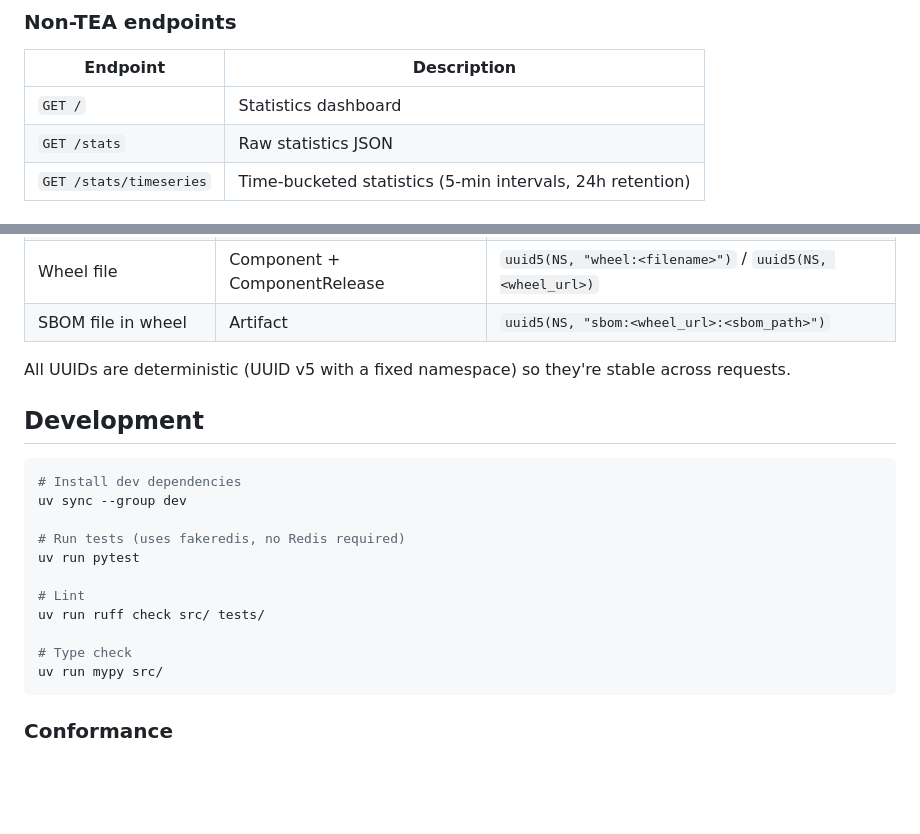
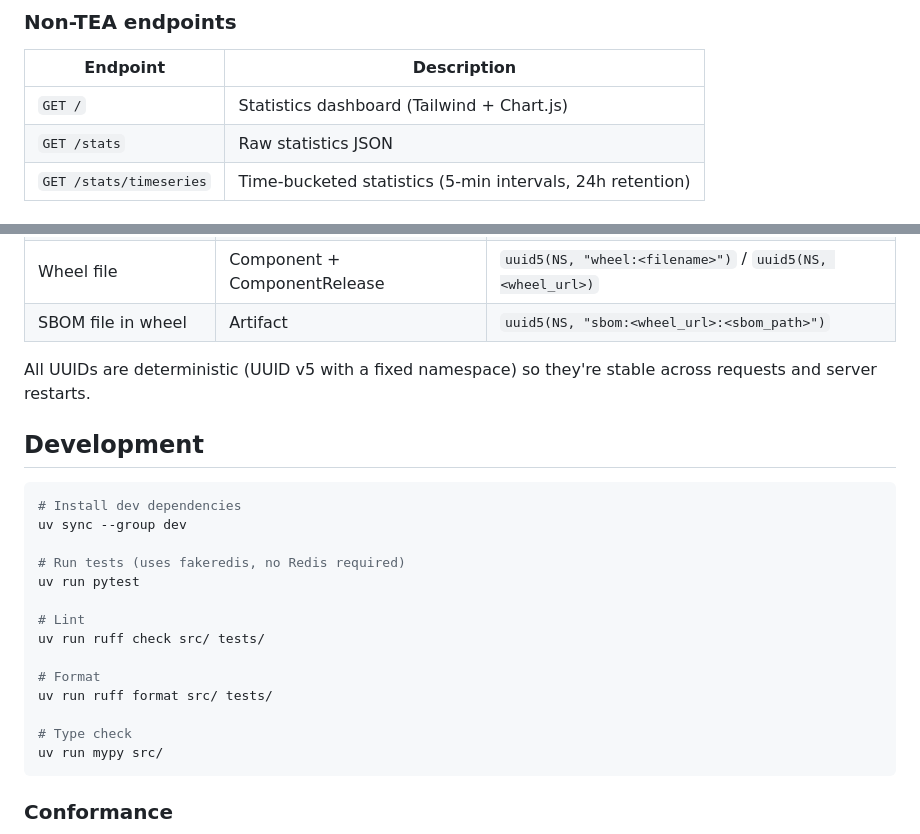
Before and after one commit to sbomify/pypi-tea, a Markdown page: README.md, 2 parts joined by grey strips. Drawn GitHub-style; blank space fills up the shorter version.

````diff
--- a/README.md
+++ b/README.md
@@ -67,7 +113,7 @@ All settings are configurable via environment variables with the `PYPI_TEA_` pre
 
 | Endpoint | Description |
 |---|---|
-| `GET /` | Statistics dashboard |
+| `GET /` | Statistics dashboard (Tailwind + Chart.js) |
 | `GET /stats` | Raw statistics JSON |
 | `GET /stats/timeseries` | Time-bucketed statistics (5-min intervals, 24h retention) |
 
@@ -94,7 +140,7 @@ curl "http://localhost:8000/products?idType=PURL&idValue=pkg:pypi/cyclonedx-pyth
 | Wheel file | Component + ComponentRelease | `uuid5(NS, "wheel:<filename>")` / `uuid5(NS, <wheel_url>)` |
 | SBOM file in wheel | Artifact | `uuid5(NS, "sbom:<wheel_url>:<sbom_path>")` |
 
-All UUIDs are deterministic (UUID v5 with a fixed namespace) so they're stable across requests.
+All UUIDs are deterministic (UUID v5 with a fixed namespace) so they're stable across requests and server restarts.
 
 ## Development
 
@@ -108,6 +154,9 @@ uv run pytest
 # Lint
 uv run ruff check src/ tests/
 
+# Format
+uv run ruff format src/ tests/
+
 # Type check
 uv run mypy src/
 ```
````
Also changed, not shown: other parts of README.md (+50 -4 lines).
